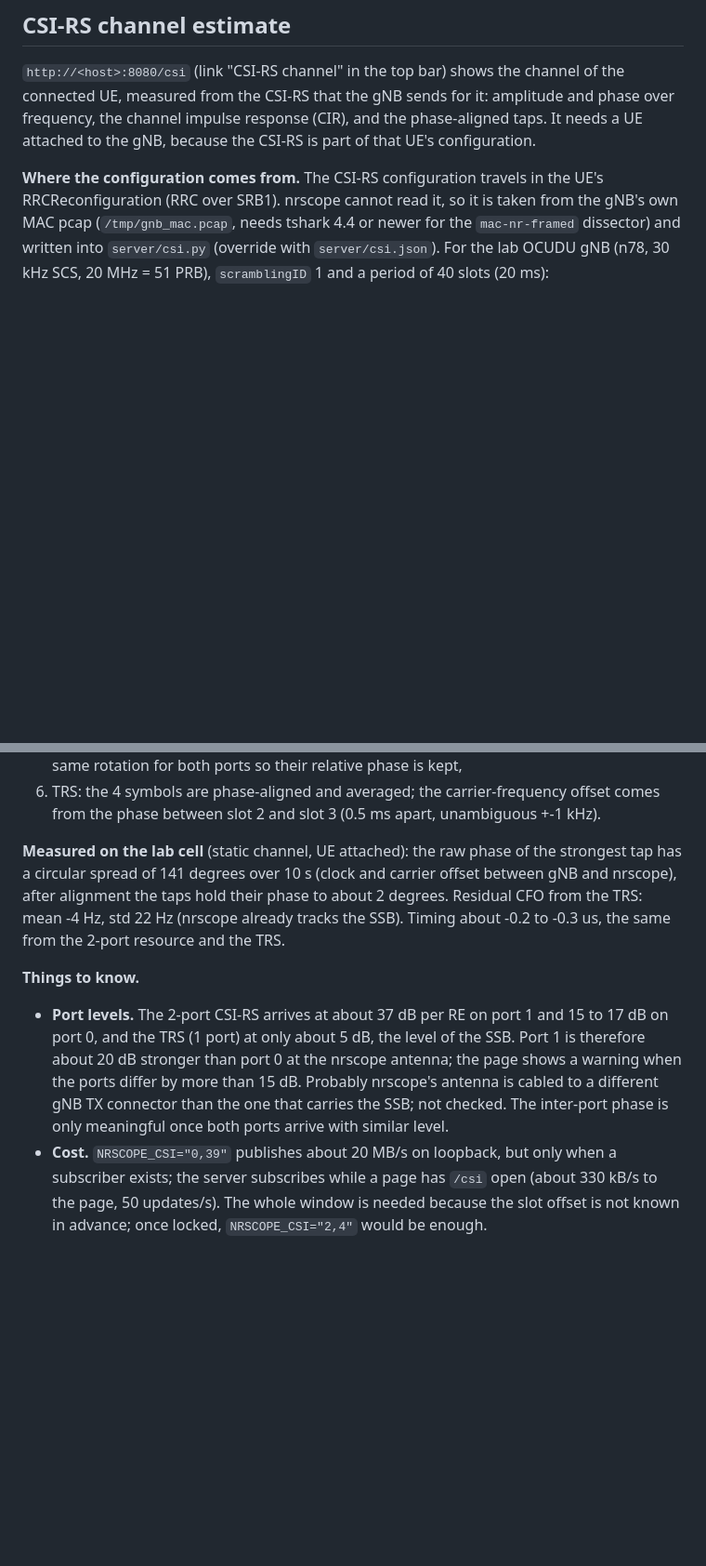
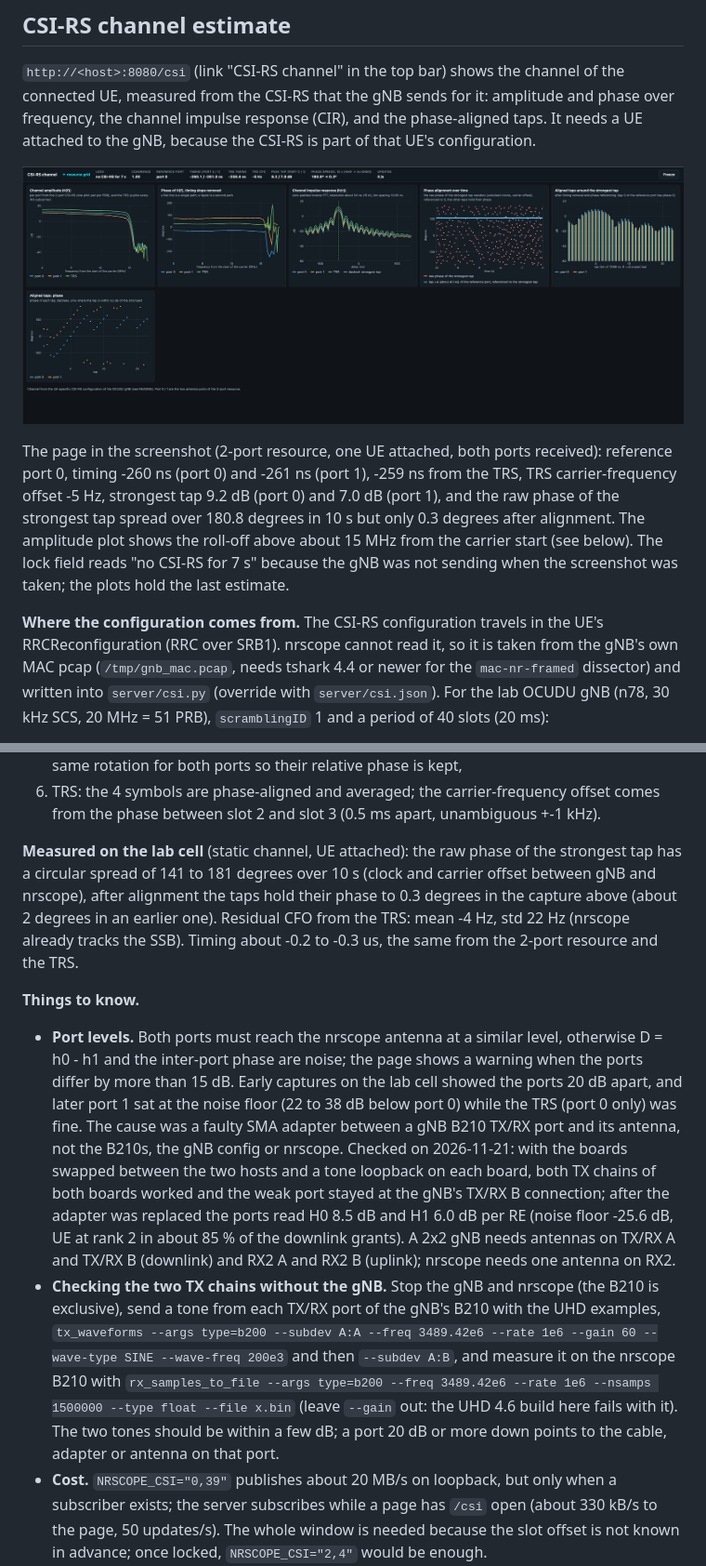
Before and after one commit to fllay/prbviz, a Markdown page: README.md, 2 parts joined by grey strips. Shown at 93% size. GitHub-like rendering; pictures changed too: docs/csi_channel_n78_testbed.png (added); blank space fills up the shorter version.

Commit message:
README: CSI-RS page screenshot, port-level finding, TX chain check
Add a screenshot of the /csi page (n78 testbed, 2 ports received) with the
numbers it shows. Replace the old port-level note (port 1 20 dB away,
cabling suspected) with the cause: a faulty SMA adapter on a gNB B210
TX/RX port, plus the tone test used to check the TX chains without the gNB.
Update the measured phase spread and CFO figures.

Co-Authored-By: Claude Sonnet 5.5 <noreply@anthropic.com>
Claude-Session: https://claude.ai/code/session_011HHMZyXFLoT7fRAWc2V1VA

```diff
--- a/README.md
+++ b/README.md
@@ -169,6 +169,10 @@ Server arguments: `--zmq <endpoint> --http <host:port> --meta <meta.json>`. Envi
 amplitude and phase over frequency, the channel impulse response (CIR), and the phase-aligned taps. It needs a UE attached to the gNB, because the
 CSI-RS is part of that UE's configuration.
 
+![The CSI-RS channel page on the n78 lab testbed: |H(f)| per port and for the TRS, phase of H(f), channel impulse response, phase alignment over 10 s, aligned taps](docs/csi_channel_n78_testbed.png)
+
+The page in the screenshot (2-port resource, one UE attached, both ports received): reference port 0, timing -260 ns (port 0) and -261 ns (port 1), -259 ns from the TRS, TRS carrier-frequency offset -5 Hz, strongest tap 9.2 dB (port 0) and 7.0 dB (port 1), and the raw phase of the strongest tap spread over 180.8 degrees in 10 s but only 0.3 degrees after alignment. The amplitude plot shows the roll-off above about 15 MHz from the carrier start (see below). The lock field reads "no CSI-RS for 7 s" because the gNB was not sending when the screenshot was taken; the plots hold the last estimate.
+
 **Where the configuration comes from.** The CSI-RS configuration travels in the UE's RRCReconfiguration (RRC over SRB1). nrscope cannot read it, so it is
 taken from the gNB's own MAC pcap (`/tmp/gnb_mac.pcap`, needs tshark 4.4 or newer for the `mac-nr-framed` dissector) and written into `server/csi.py`
 (override with `server/csi.json`). For the lab OCUDU gNB (n78, 30 kHz SCS, 20 MHz = 51 PRB), `scramblingID` 1 and a period of 40 slots (20 ms):
@@ -191,10 +195,11 @@ Command that prints them (the number in brackets after `slots40` is the choice i
 5. phase alignment: the delay of the strongest tap of the stronger port is removed (`H' = H e^{+j 2 pi f tau}`), then the phase of that tap is removed (`h'' = h' e^{-j theta}`), the same rotation for both ports so their relative phase is kept,
 6. TRS: the 4 symbols are phase-aligned and averaged; the carrier-frequency offset comes from the phase between slot 2 and slot 3 (0.5 ms apart, unambiguous +-1 kHz).
 
-**Measured on the lab cell** (static channel, UE attached): the raw phase of the strongest tap has a circular spread of 141 degrees over 10 s (clock and carrier offset between gNB and nrscope), after alignment the taps hold their phase to about 2 degrees. Residual CFO from the TRS: mean -4 Hz, std 22 Hz (nrscope already tracks the SSB). Timing about -0.2 to -0.3 us, the same from the 2-port resource and the TRS.
+**Measured on the lab cell** (static channel, UE attached): the raw phase of the strongest tap has a circular spread of 141 to 181 degrees over 10 s (clock and carrier offset between gNB and nrscope), after alignment the taps hold their phase to 0.3 degrees in the capture above (about 2 degrees in an earlier one). Residual CFO from the TRS: mean -4 Hz, std 22 Hz (nrscope already tracks the SSB). Timing about -0.2 to -0.3 us, the same from the 2-port resource and the TRS.
 
 **Things to know.**
-* **Port levels.** The 2-port CSI-RS arrives at about 37 dB per RE on port 1 and 15 to 17 dB on port 0, and the TRS (1 port) at only about 5 dB, the level of the SSB. Port 1 is therefore about 20 dB stronger than port 0 at the nrscope antenna; the page shows a warning when the ports differ by more than 15 dB. Probably nrscope's antenna is cabled to a different gNB TX connector than the one that carries the SSB; not checked. The inter-port phase is only meaningful once both ports arrive with similar level.
+* **Port levels.** Both ports must reach the nrscope antenna at a similar level, otherwise D = h0 - h1 and the inter-port phase are noise; the page shows a warning when the ports differ by more than 15 dB. Early captures on the lab cell showed the ports 20 dB apart, and later port 1 sat at the noise floor (22 to 38 dB below port 0) while the TRS (port 0 only) was fine. The cause was a faulty SMA adapter between a gNB B210 TX/RX port and its antenna, not the B210s, the gNB config or nrscope. Checked on 2026-11-21: with the boards swapped between the two hosts and a tone loopback on each board, both TX chains of both boards worked and the weak port stayed at the gNB's TX/RX B connection; after the adapter was replaced the ports read H0 8.5 dB and H1 6.0 dB per RE (noise floor -25.6 dB, UE at rank 2 in about 85 % of the downlink grants). A 2x2 gNB needs antennas on TX/RX A and TX/RX B (downlink) and RX2 A and RX2 B (uplink); nrscope needs one antenna on RX2.
+* **Checking the two TX chains without the gNB.** Stop the gNB and nrscope (the B210 is exclusive), send a tone from each TX/RX port of the gNB's B210 with the UHD examples, `tx_waveforms --args type=b200 --subdev A:A --freq 3489.42e6 --rate 1e6 --gain 60 --wave-type SINE --wave-freq 200e3` and then `--subdev A:B`, and measure it on the nrscope B210 with `rx_samples_to_file --args type=b200 --freq 3489.42e6 --rate 1e6 --nsamps 1500000 --type float --file x.bin` (leave `--gain` out: the UHD 4.6 build here fails with it). The two tones should be within a few dB; a port 20 dB or more down points to the cable, adapter or antenna on that port.
 * **Cost.** `NRSCOPE_CSI="0,39"` publishes about 20 MB/s on loopback, but only when a subscriber exists; the server subscribes while a page has `/csi` open (about 330 kB/s to the page, 50 updates/s). The whole window is needed because the slot offset is not known in advance; once locked, `NRSCOPE_CSI="2,4"` would be enough.
 * **Amplitude drops above about 14 MHz** from the carrier start in both resources (and the phase becomes noisy there); not investigated.
 * The 2-port CSI-RS slot is also where the UE's uplink report shows up in neighbouring slots (a loud localized burst, e.g. slot 8 around PRB 7); it is not CSI-RS.
```
